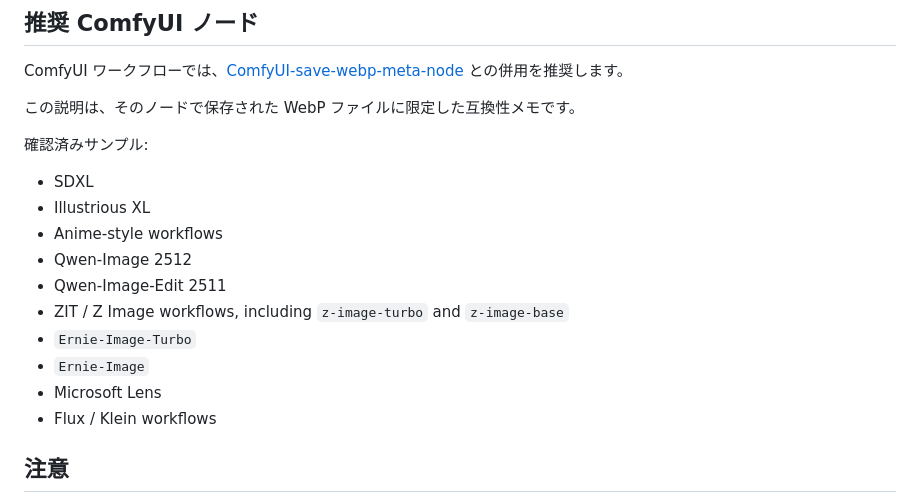
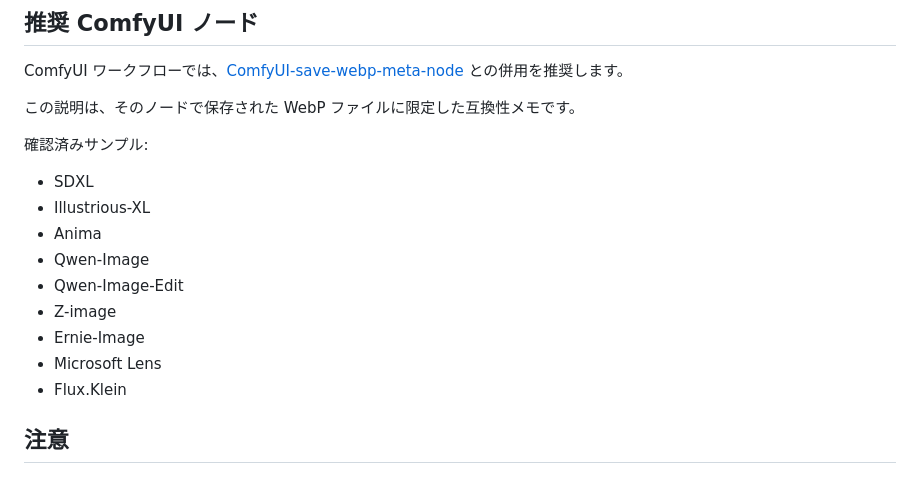
Before and after one commit to ukr8b3g-cmyk/EZ-Prompt-Viewer, a Markdown page: README_ja.md, the part around the change. Rendered like a GitHub page.

```diff
--- a/README_ja.md
+++ b/README_ja.md
@@ -106,15 +106,14 @@ ComfyUI ワークフローでは、[ComfyUI-save-webp-meta-node](https://github.
 確認済みサンプル:
 
 - SDXL
-- Illustrious XL
-- Anime-style workflows
-- Qwen-Image 2512
-- Qwen-Image-Edit 2511
-- ZIT / Z Image workflows, including `z-image-turbo` and `z-image-base`
-- `Ernie-Image-Turbo`
-- `Ernie-Image`
+- Illustrious-XL
+- Anima
+- Qwen-Image
+- Qwen-Image-Edit
+- Z-image
+- Ernie-Image
 - Microsoft Lens
-- Flux / Klein workflows
+- Flux.Klein
 
 ## 注意
 
```
